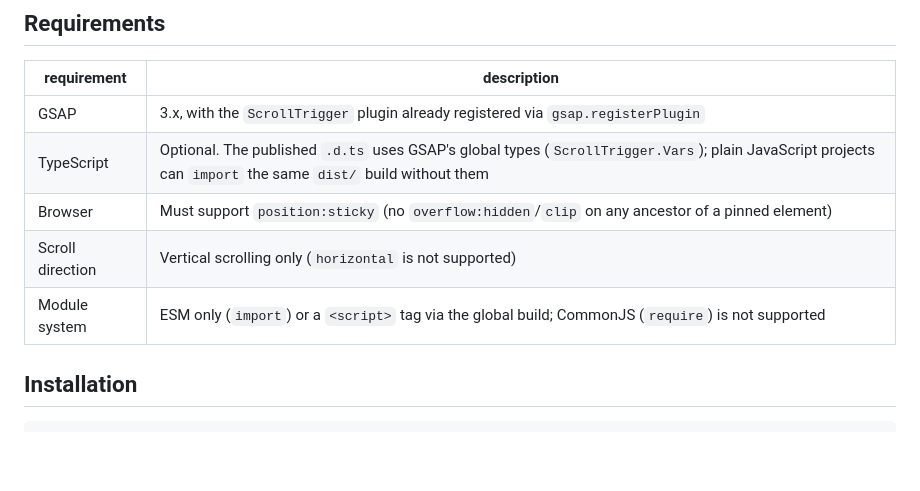
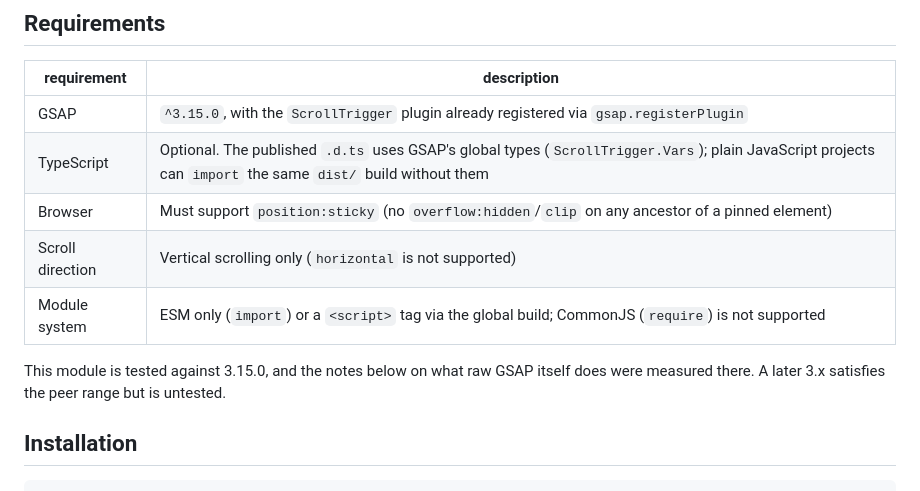
Before and after one commit to kuninori-ogino/sticky-scroll-trigger, a Markdown page: README.md, the part around the change. Drawn GitHub-style; blank space fills up the shorter version.

Commit message:
docs: say which GSAP version the module is verified against
The requirements table said 3.x against a peer range of ^3.15.0, and no older version has been tested.
The range admits a later 3.x as well, and the GSAP parity documented here was read out of ScrollTrigger's internals rather than its public API.

```diff
--- a/README.md
+++ b/README.md
@@ -17,11 +17,13 @@ See the repository's `demo/index.html` + `demo/src/main.ts` for a live example,
 
 | requirement      | description                                                                                                                                                 |
 | ---------------- | ----------------------------------------------------------------------------------------------------------------------------------------------------------- |
-| GSAP             | 3.x, with the `ScrollTrigger` plugin already registered via `gsap.registerPlugin`                                                                           |
+| GSAP             | `^3.15.0`, with the `ScrollTrigger` plugin already registered via `gsap.registerPlugin`                                                                     |
 | TypeScript       | Optional. The published `.d.ts` uses GSAP's global types (`ScrollTrigger.Vars`); plain JavaScript projects can `import` the same `dist/` build without them |
 | Browser          | Must support `position:sticky` (no `overflow:hidden`/`clip` on any ancestor of a pinned element)                                                            |
 | Scroll direction | Vertical scrolling only (`horizontal` is not supported)                                                                                                     |
 | Module system    | ESM only (`import`) or a `<script>` tag via the global build; CommonJS (`require`) is not supported                                                         |
+
+This module is tested against 3.15.0, and the notes below on what raw GSAP itself does were measured there. A later 3.x satisfies the peer range but is untested.
 
 ## Installation
 
```
